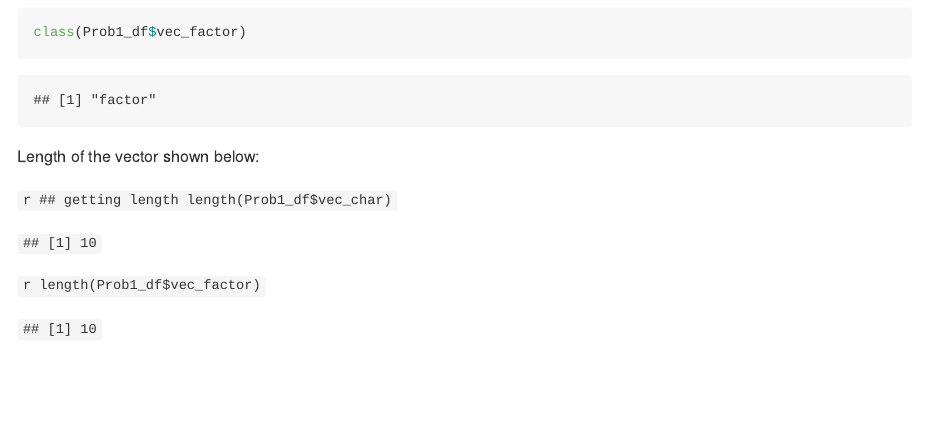
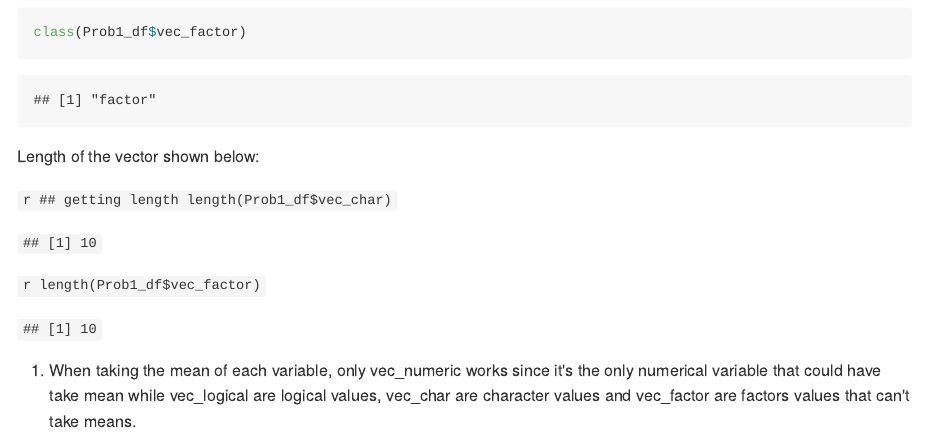
Before and after one commit to Lunararic/p8105_hw1_yg2625, an R Markdown document (p8105_hw1_yg2625.Rmd): the page in a window 1100 px wide, from 1330 px down. The pictures show the output file p8105_hw1_yg2625.md that the author committed with the source, drawn offline in the style of GitHub.

Commit message:
Answered part 2 of problem 1

````diff
--- a/p8105_hw1_yg2625.Rmd
+++ b/p8105_hw1_yg2625.Rmd
@@ -39,3 +39,5 @@ Length of the vector shown below:
 length(Prob1_df$vec_char)
 length(Prob1_df$vec_factor)
 ```
+
+2. When taking the mean of each variable, only vec_numeric works since it's the only numerical variable that could have take mean while vec_logical are logical values, vec_char are character values and vec_factor are factors values that can't take means.
````
Also changed, not shown: p8105_hw1_yg2625.md.
